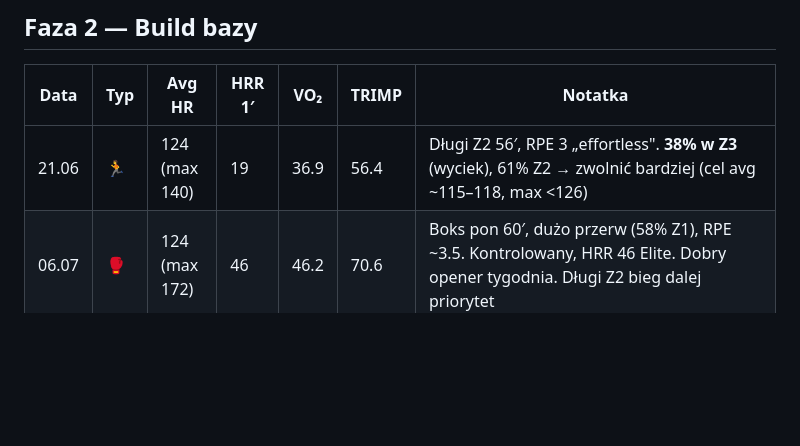
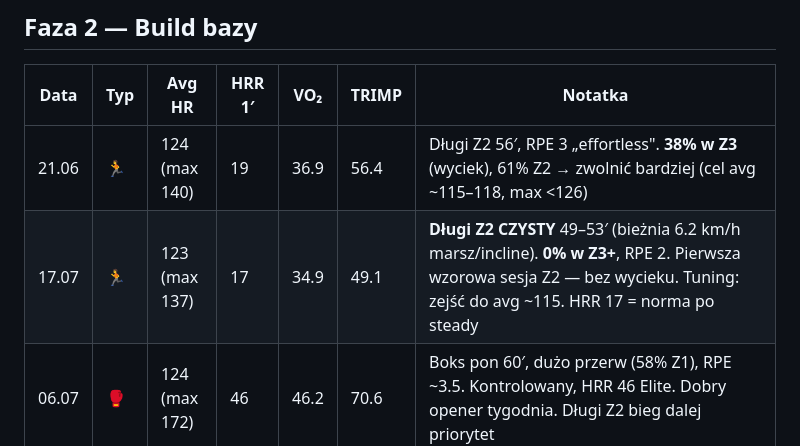
Before and after one commit to Karma1982Man/TRENER, a Markdown page: zawodnik/dane-sesje.md, the part around the change. GitHub-like rendering; blank space fills up the shorter version.

Commit message:
Log 17.07: pierwszy czysty dlugi Z2 (0% wyciek do Z3+), wzorowa sesja

```diff
--- a/zawodnik/dane-sesje.md
+++ b/zawodnik/dane-sesje.md
@@ -33,6 +33,7 @@
 | Data | Typ | Avg HR | HRR 1′ | VO₂ | TRIMP | Notatka |
 |------|-----|--------|--------|-----|-------|---------|
 | 21.06 | 🏃 | 124 (max 140) | 19 | 36.9 | 56.4 | Długi Z2 56′, RPE 3 „effortless". **38% w Z3** (wyciek), 61% Z2 → zwolnić bardziej (cel avg ~115–118, max <126) |
+| 17.07 | 🏃 | 123 (max 137) | 17 | 34.9 | 49.1 | **Długi Z2 CZYSTY** 49–53′ (bieżnia 6.2 km/h marsz/incline). **0% w Z3+**, RPE 2. Pierwsza wzorowa sesja Z2 — bez wycieku. Tuning: zejść do avg ~115. HRR 17 = norma po steady |
 | 06.07 | 🥊 | 124 (max 172) | 46 | 46.2 | 70.6 | Boks pon 60′, dużo przerw (58% Z1), RPE ~3.5. Kontrolowany, HRR 46 Elite. Dobry opener tygodnia. Długi Z2 bieg dalej priorytet |
 | 03.07 | 🥊 | 126 (max 180) | 42 | 48.3 | 88.3 | Sparing 61′. **35% w Z4+Z5, max 180 (=HRmax)**, RPE realnie ~8 (w apce błędnie 3). TWARDA. Tydzień = sama góra, zero czystego długiego Z2 biegu |
 | 02.07 | 🎾 | 123 (max 147) | 39 | 38.8 | 89.5 | **Padel** 89′ (nie bieg). Naturalny Z2/Z3 interwałowo, RPE 3. NIE liczy jako długi Z2 — silnik biegowy dalej czeka. Ale TRIMP 89.5 = realne obciążenie, 3. dzień z rzędu. HRR trend 46→37→39 |
```
